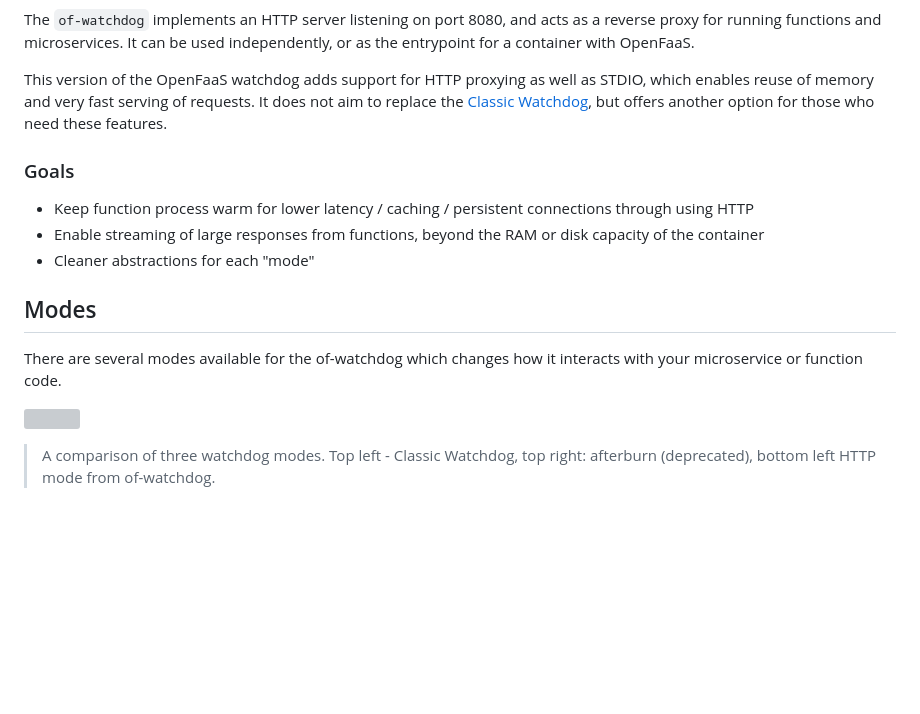
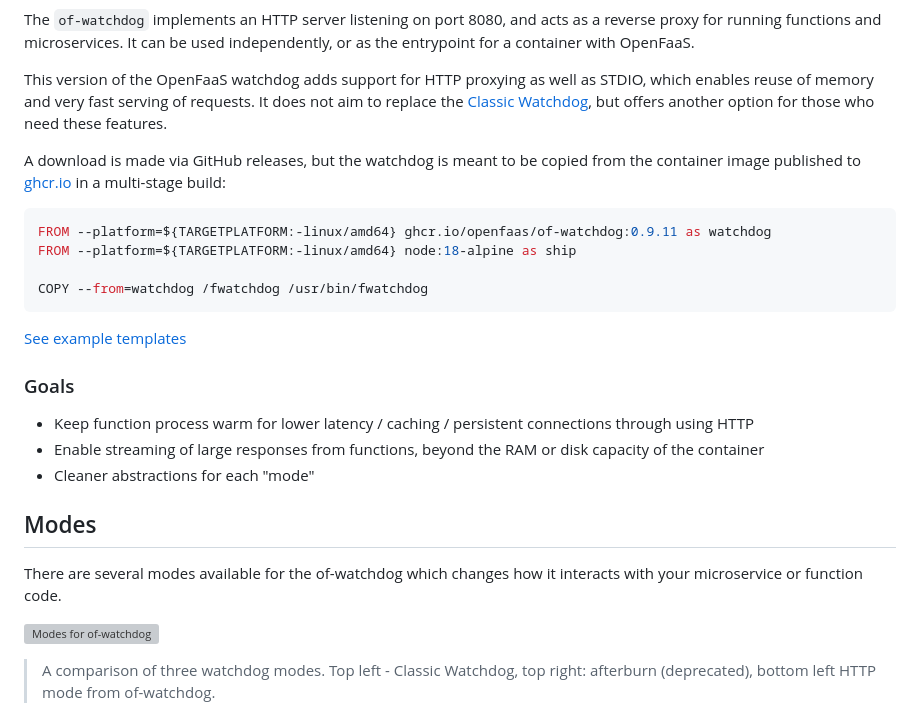
Before and after one commit to openfaas/of-watchdog, a Markdown page: README.md, the part around one of its changes. Drawn GitHub-style; blank space fills up the shorter version; grey boxes are pictures that could not be loaded.

Commit message:
Update README.md
Signed-off-by: Alex Ellis <alexellis2@gmail.com>

````diff
--- a/README.md
+++ b/README.md
@@ -9,6 +9,17 @@ Reverse proxy for HTTP microservices and STDIO
 The `of-watchdog` implements an HTTP server listening on port 8080, and acts as a reverse proxy for running functions and microservices. It can be used independently, or as the entrypoint for a container with OpenFaaS.
 
 This version of the OpenFaaS watchdog adds support for HTTP proxying as well as STDIO, which enables reuse of memory and very fast serving of requests. It does not aim to replace the [Classic Watchdog](https://github.com/openfaas/classic-watchdog), but offers another option for those who need these features.
+
+A download is made via GitHub releases, but the watchdog is meant to be copied from the container image published to [ghcr.io](https://github.com/openfaas/of-watchdog/pkgs/container/of-watchdog) in a multi-stage build:
+
+```bash
+FROM --platform=${TARGETPLATFORM:-linux/amd64} ghcr.io/openfaas/of-watchdog:0.9.11 as watchdog
+FROM --platform=${TARGETPLATFORM:-linux/amd64} node:18-alpine as ship
+
+COPY --from=watchdog /fwatchdog /usr/bin/fwatchdog
+```
+
+[See example templates](https://github.com/openfaas/templates/)
 
 ### Goals
 
@@ -20,7 +31,7 @@ This version of the OpenFaaS watchdog adds support for HTTP proxying as well as
 
 There are several modes available for the of-watchdog which changes how it interacts with your microservice or function code.
 
-![](https://docs.openfaas.com/architecture/watchdog-modes.png)
+![Modes for of-watchdog](https://docs.openfaas.com/architecture/watchdog-modes.png)
 
 > A comparison of three watchdog modes. Top left - Classic Watchdog, top right: afterburn (deprecated), bottom left HTTP mode from of-watchdog.
 
````
Also changed, not shown: other parts of README.md (+1 -1 lines).
